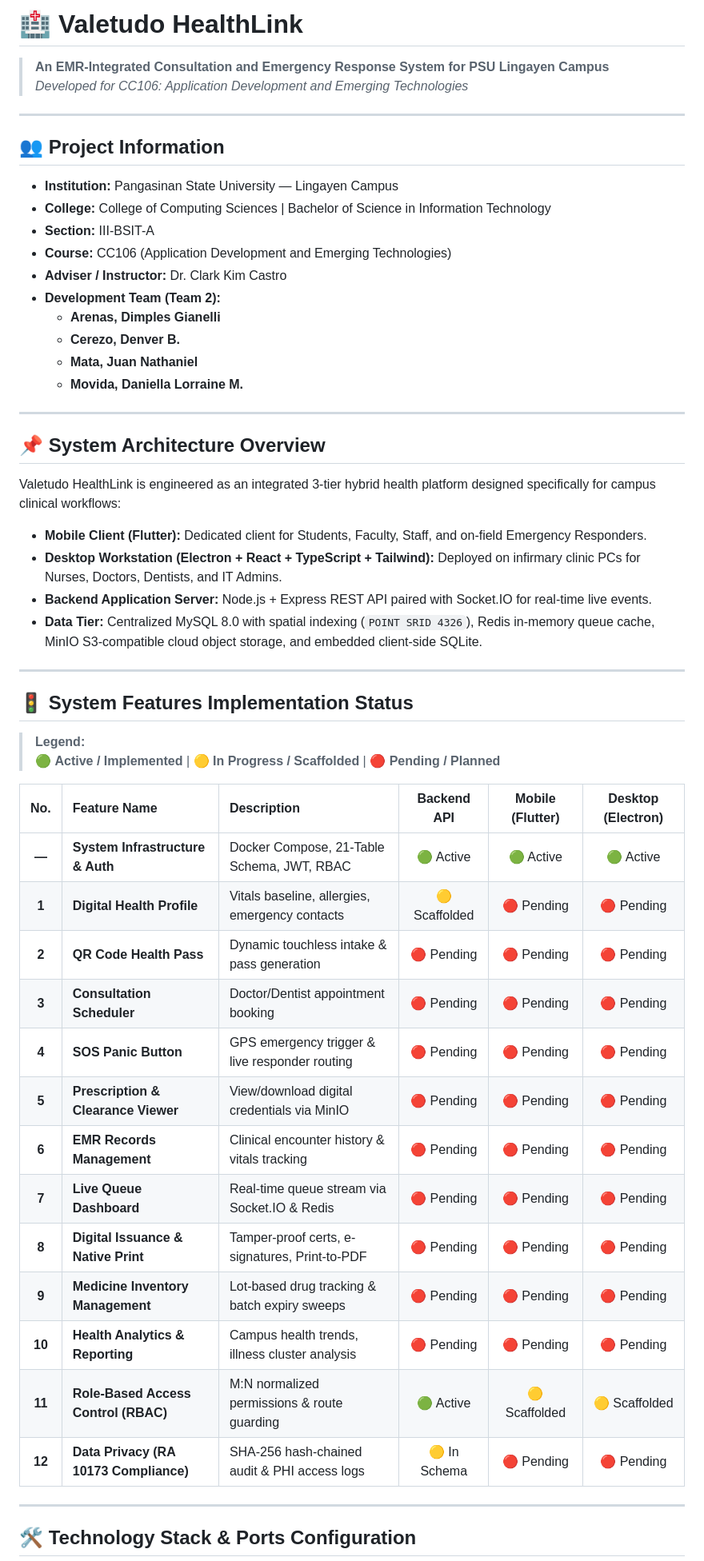
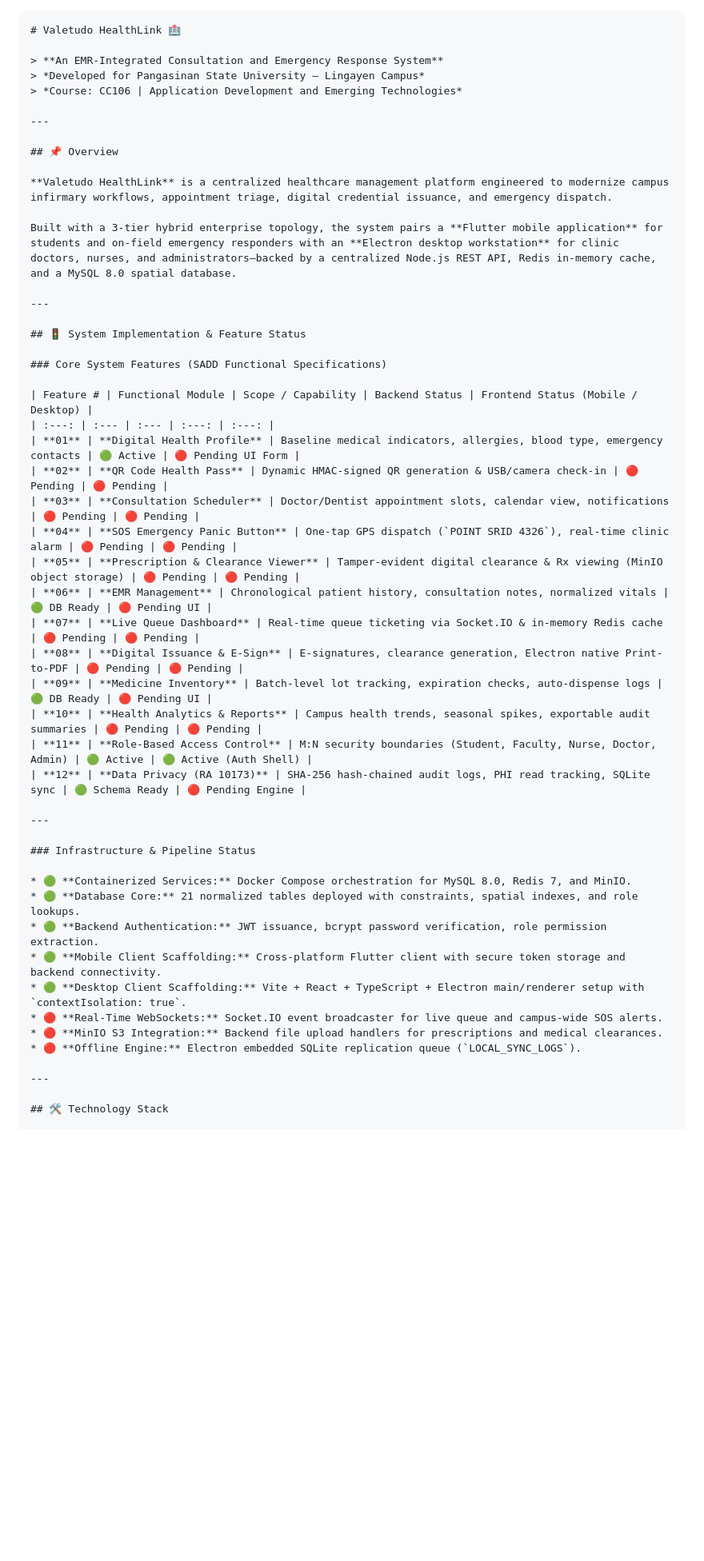
Before and after one commit to KaynX64/AbsoluteDogshit, a Markdown page: README.md, the part around one of its changes. Shown at 80% size. Rendered like a GitHub page; blank space fills up the shorter version.

Commit message:
Revise README with updated project details and structure
Updated project title, overview, and team information. Enhanced system architecture and implementation details.

````diff
--- a/README.md
+++ b/README.md
@@ -1,57 +1,55 @@
-# 🏥 Valetudo HealthLink
 
-> **An EMR-Integrated Consultation and Emergency Response System for PSU Lingayen Campus**
-> *Developed for CC106: Application Development and Emerging Technologies*
+
+```markdown
+# Valetudo HealthLink 🏥
+
+> **An EMR-Integrated Consultation and Emergency Response System**
+> *Developed for Pangasinan State University — Lingayen Campus*
+> *Course: CC106 | Application Development and Emerging Technologies*
 
 ---
 
-## 👥 Project Information
+## 📌 Overview
 
-* **Institution:** Pangasinan State University — Lingayen Campus
-* **College:** College of Computing Sciences | Bachelor of Science in Information Technology
-* **Section:** III-BSIT-A
-* **Course:** CC106 (Application Development and Emerging Technologies)
-* **Adviser / Instructor:** Dr. Clark Kim Castro
-* **Development Team (Team 2):**
-  * **Arenas, Dimples Gianelli**
-  * **Cerezo, Denver B.**
-  * **Mata, Juan Nathaniel**
-  * **Movida, Daniella Lorraine M.**
+**Valetudo HealthLink** is a centralized healthcare management platform engineered to modernize campus infirmary workflows, appointment triage, digital credential issuance, and emergency dispatch.
+
+Built with a 3-tier hybrid enterprise topology, the system pairs a **Flutter mobile application** for students and on-field emergency responders with an **Electron desktop workstation** for clinic doctors, nurses, and administrators—backed by a centralized Node.js REST API, Redis in-memory cache, and a MySQL 8.0 spatial database.
 
 ---
 
-## 📌 System Architecture Overview
+## 🚦 System Implementation & Feature Status
 
-Valetudo HealthLink is engineered as an integrated 3-tier hybrid health platform designed specifically for campus clinical workflows:
-* **Mobile Client (Flutter):** Dedicated client for Students, Faculty, Staff, and on-field Emergency Responders.
-* **Desktop Workstation (Electron + React + TypeScript + Tailwind):** Deployed on infirmary clinic PCs for Nurses, Doctors, Dentists, and IT Admins.
-* **Backend Application Server:** Node.js + Express REST API paired with Socket.IO for real-time live events.
-* **Data Tier:** Centralized MySQL 8.0 with spatial indexing (`POINT SRID 4326`), Redis in-memory queue cache, MinIO S3-compatible cloud object storage, and embedded client-side SQLite.
+### Core System Features (SADD Functional Specifications)
+
+| Feature # | Functional Module | Scope / Capability | Backend Status | Frontend Status (Mobile / Desktop) |
+| :---: | :--- | :--- | :---: | :---: |
+| **01** | **Digital Health Profile** | Baseline medical indicators, allergies, blood type, emergency contacts | 🟢 Active | 🔴 Pending UI Form |
+| **02** | **QR Code Health Pass** | Dynamic HMAC-signed QR generation & USB/camera check-in | 🔴 Pending | 🔴 Pending |
+| **03** | **Consultation Scheduler** | Doctor/Dentist appointment slots, calendar view, notifications | 🔴 Pending | 🔴 Pending |
+| **04** | **SOS Emergency Panic Button** | One-tap GPS dispatch (`POINT SRID 4326`), real-time clinic alarm | 🔴 Pending | 🔴 Pending |
+| **05** | **Prescription & Clearance Viewer** | Tamper-evident digital clearance & Rx viewing (MinIO object storage) | 🔴 Pending | 🔴 Pending |
+| **06** | **EMR Management** | Chronological patient history, consultation notes, normalized vitals | 🟢 DB Ready | 🔴 Pending UI |
+| **07** | **Live Queue Dashboard** | Real-time queue ticketing via Socket.IO & in-memory Redis cache | 🔴 Pending | 🔴 Pending |
+| **08** | **Digital Issuance & E-Sign** | E-signatures, clearance generation, Electron native Print-to-PDF | 🔴 Pending | 🔴 Pending |
+| **09** | **Medicine Inventory** | Batch-level lot tracking, expiration checks, auto-dispense logs | 🟢 DB Ready | 🔴 Pending UI |
+| **10** | **Health Analytics & Reports** | Campus health trends, seasonal spikes, exportable audit summaries | 🔴 Pending | 🔴 Pending |
+| **11** | **Role-Based Access Control** | M:N security boundaries (Student, Faculty, Nurse, Doctor, Admin) | 🟢 Active | 🟢 Active (Auth Shell) |
+| **12** | **Data Privacy (RA 10173)** | SHA-256 hash-chained audit logs, PHI read tracking, SQLite sync | 🟢 Schema Ready | 🔴 Pending Engine |
 
 ---
 
-## 🚦 System Features Implementation Status
+### Infrastructure & Pipeline Status
 
-> **Legend:**
-> 🟢 **Active / Implemented** | 🟡 **In Progress / Scaffolded** | 🔴 **Pending / Planned**
-
-| No. | Feature Name | Description | Backend API | Mobile (Flutter) | Desktop (Electron) |
-| :---: | :--- | :--- | :---: | :---: | :---: |
-| **—** | **System Infrastructure & Auth** | Docker Compose, 21-Table Schema, JWT, RBAC | 🟢 Active | 🟢 Active | 🟢 Active |
-| **1** | **Digital Health Profile** | Vitals baseline, allergies, emergency contacts | 🟡 Scaffolded | 🔴 Pending | 🔴 Pending |
-| **2** | **QR Code Health Pass** | Dynamic touchless intake & pass generation | 🔴 Pending | 🔴 Pending | 🔴 Pending |
-| **3** | **Consultation Scheduler** | Doctor/Dentist appointment booking | 🔴 Pending | 🔴 Pending | 🔴 Pending |
-| **4** | **SOS Panic Button** | GPS emergency trigger & live responder routing | 🔴 Pending | 🔴 Pending | 🔴 Pending |
-| **5** | **Prescription & Clearance Viewer** | View/download digital credentials via MinIO | 🔴 Pending | 🔴 Pending | 🔴 Pending |
-| **6** | **EMR Records Management** | Clinical encounter history & vitals tracking | 🔴 Pending | 🔴 Pending | 🔴 Pending |
-| **7** | **Live Queue Dashboard** | Real-time queue stream via Socket.IO & Redis | 🔴 Pending | 🔴 Pending | 🔴 Pending |
-| **8** | **Digital Issuance & Native Print** | Tamper-proof certs, e-signatures, Print-to-PDF | 🔴 Pending | 🔴 Pending | 🔴 Pending |
-| **9** | **Medicine Inventory Management** | Lot-based drug tracking & batch expiry sweeps | 🔴 Pending | 🔴 Pending | 🔴 Pending |
-| **10** | **Health Analytics & Reporting** | Campus health trends, illness cluster analysis | 🔴 Pending | 🔴 Pending | 🔴 Pending |
-| **11** | **Role-Based Access Control (RBAC)** | M:N normalized permissions & route guarding | 🟢 Active | 🟡 Scaffolded | 🟡 Scaffolded |
-| **12** | **Data Privacy (RA 10173 Compliance)** | SHA-256 hash-chained audit & PHI access logs | 🟡 In Schema | 🔴 Pending | 🔴 Pending |
+* 🟢 **Containerized Services:** Docker Compose orchestration for MySQL 8.0, Redis 7, and MinIO.
+* 🟢 **Database Core:** 21 normalized tables deployed with constraints, spatial indexes, and role lookups.
+* 🟢 **Backend Authentication:** JWT issuance, bcrypt password verification, role permission extraction.
+* 🟢 **Mobile Client Scaffolding:** Cross-platform Flutter client with secure token storage and backend connectivity.
+* 🟢 **Desktop Client Scaffolding:** Vite + React + TypeScript + Electron main/renderer setup with `contextIsolation: true`.
+* 🔴 **Real-Time WebSockets:** Socket.IO event broadcaster for live queue and campus-wide SOS alerts.
+* 🔴 **MinIO S3 Integration:** Backend file upload handlers for prescriptions and medical clearances.
+* 🔴 **Offline Engine:** Electron embedded SQLite replication queue (`LOCAL_SYNC_LOGS`).
 
 ---
 
-## 🛠️ Technology Stack & Ports Configuration
+## 🛠️ Technology Stack
 
````
Also changed, not shown: other parts of README.md (+95 -71 lines).
